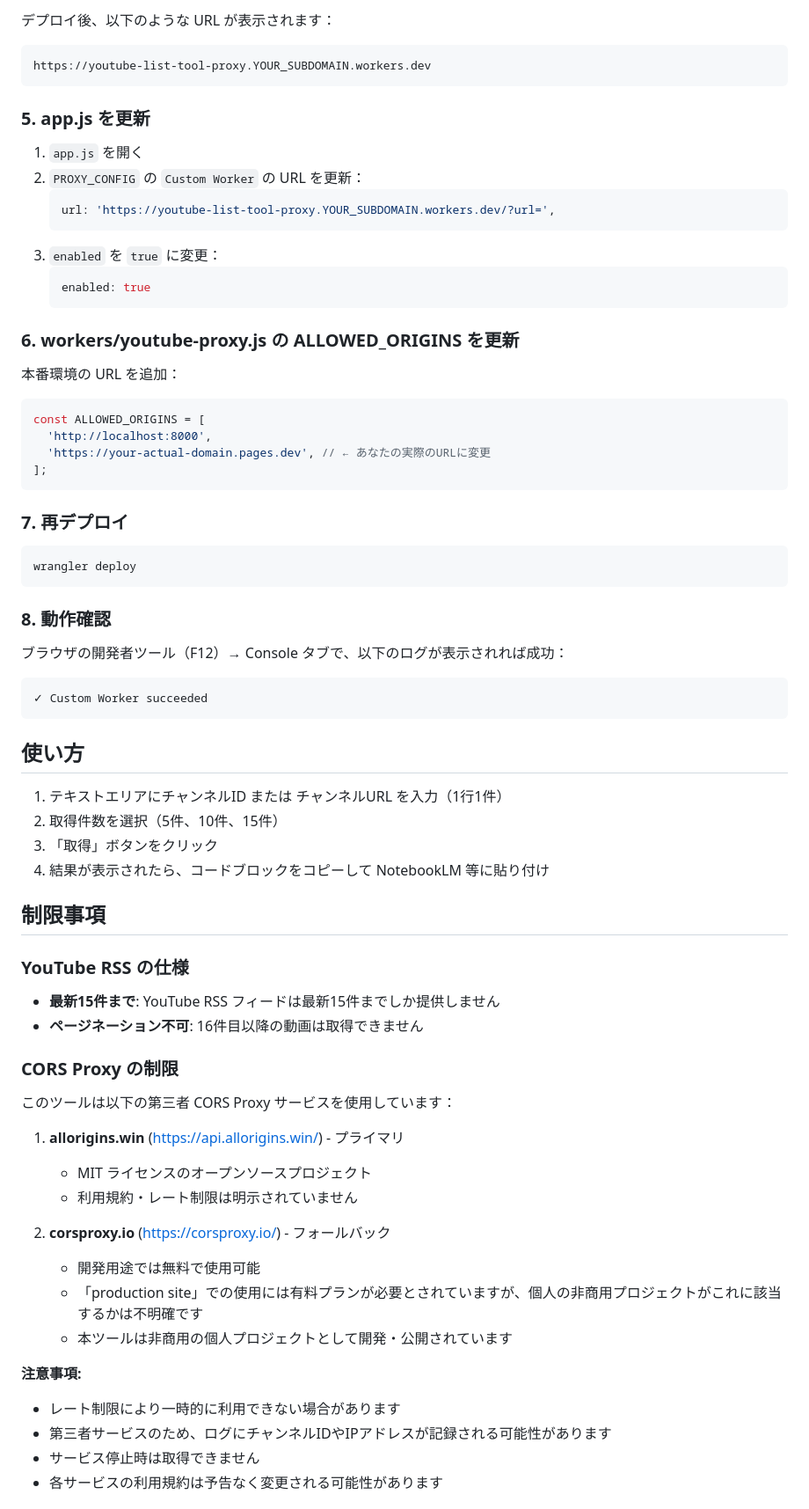
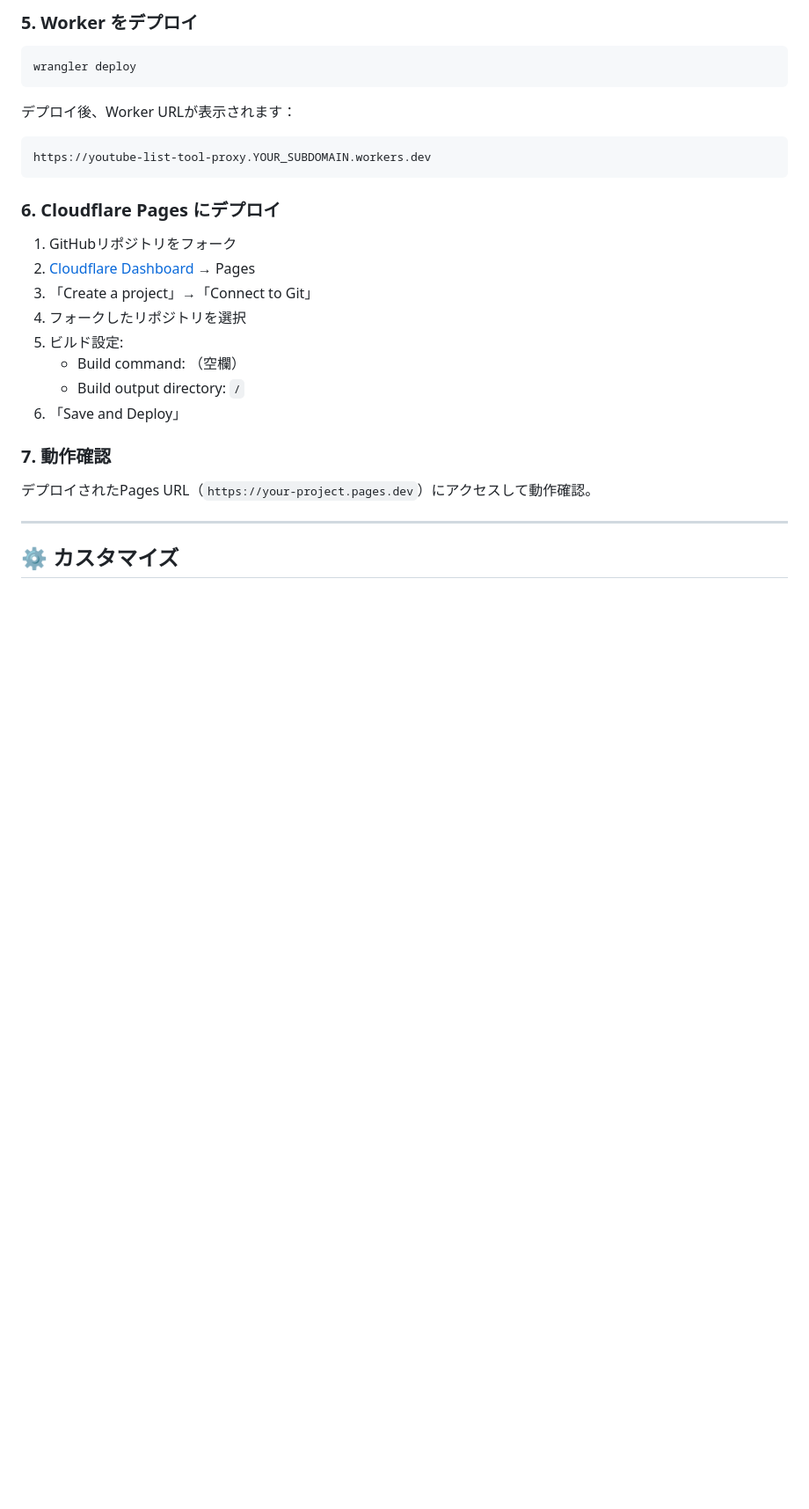
Before and after one commit to rm007080/Video-URL-List-Tool, a Markdown page: README.md, the part around one of its changes. Shown at 88% size. Rendered like a GitHub page; blank space fills up the shorter version.

````diff
--- a/README.md
+++ b/README.md
@@ -92,74 +139,31 @@ wrangler deploy
 
-デプロイ後、以下のような URL が表示されます：
-```
-https://youtube-list-tool-proxy.YOUR_SUBDOMAIN.workers.dev
-```
-
-### 5. app.js を更新
-
-1. `app.js` を開く
-2. `PROXY_CONFIG` の `Custom Worker` の URL を更新：
-   ```javascript
-   url: 'https://youtube-list-tool-proxy.YOUR_SUBDOMAIN.workers.dev/?url=',
-   ```
-3. `enabled` を `true` に変更：
-   ```javascript
-   enabled: true
-   ```
-
-### 6. workers/youtube-proxy.js の ALLOWED_ORIGINS を更新
-
-本番環境の URL を追加：
-```javascript
-const ALLOWED_ORIGINS = [
-  'http://localhost:8000',
-  'https://your-actual-domain.pages.dev', // ← あなたの実際のURLに変更
-];
-```
-
-### 7. 再デプロイ
+### 5. Worker をデプロイ
 
 ```bash
 wrangler deploy
 ```
 
-### 8. 動作確認
-
-ブラウザの開発者ツール（F12）→ Console タブで、以下のログが表示されれば成功：
+デプロイ後、Worker URLが表示されます：
 ```
-✓ Custom Worker succeeded
+https://youtube-list-tool-proxy.YOUR_SUBDOMAIN.workers.dev
 ```
 
-## 使い方
+### 6. Cloudflare Pages にデプロイ
 
-1. テキストエリアにチャンネルID または チャンネルURL を入力（1行1件）
-2. 取得件数を選択（5件、10件、15件）
-3. 「取得」ボタンをクリック
-4. 結果が表示されたら、コードブロックをコピーして NotebookLM 等に貼り付け
+1. GitHubリポジトリをフォーク
+2. [Cloudflare Dashboard](https://dash.cloudflare.com/) → Pages
+3. 「Create a project」→「Connect to Git」
+4. フォークしたリポジトリを選択
+5. ビルド設定:
+   - Build command: （空欄）
+   - Build output directory: `/`
+6. 「Save and Deploy」
 
-## 制限事項
+### 7. 動作確認
 
-### YouTube RSS の仕様
+デプロイされたPages URL（`https://your-project.pages.dev`）にアクセスして動作確認。
 
-- **最新15件まで**: YouTube RSS フィードは最新15件までしか提供しません
-- **ページネーション不可**: 16件目以降の動画は取得できません
+---
 
-### CORS Proxy の制限
+## ⚙️ カスタマイズ
 
-このツールは以下の第三者 CORS Proxy サービスを使用しています：
-
-1. **allorigins.win** (https://api.allorigins.win/) - プライマリ
-   - MIT ライセンスのオープンソースプロジェクト
-   - 利用規約・レート制限は明示されていません
-
-2. **corsproxy.io** (https://corsproxy.io/) - フォールバック
-   - 開発用途では無料で使用可能
-   - 「production site」での使用には有料プランが必要とされていますが、個人の非商用プロジェクトがこれに該当するかは不明確です
-   - 本ツールは非商用の個人プロジェクトとして開発・公開されています
-
-**注意事項:**
-- レート制限により一時的に利用できない場合があります
-- 第三者サービスのため、ログにチャンネルIDやIPアドレスが記録される可能性があります
-- サービス停止時は取得できません
-- 各サービスの利用規約は予告なく変更される可能性があります
-
````
Also changed, not shown: other parts of README.md (+266 -184 lines).
